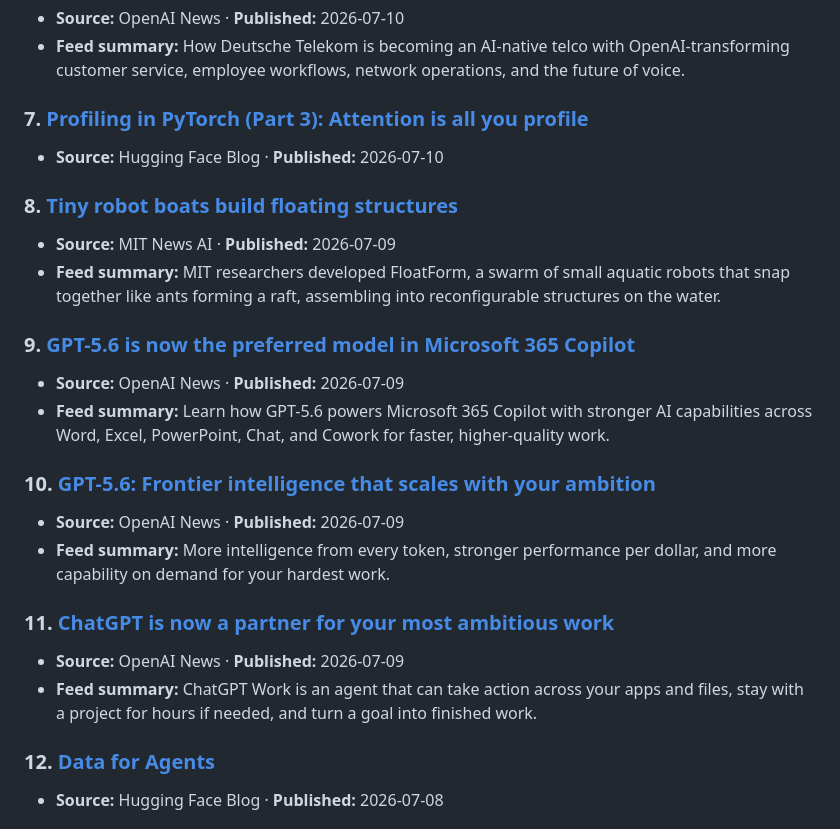
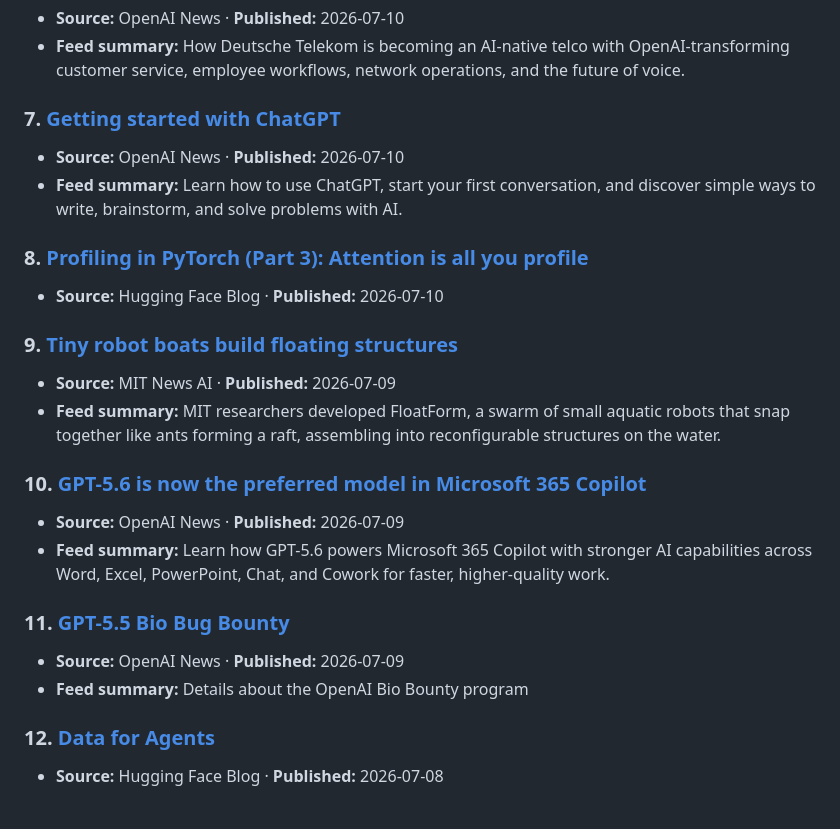
Before and after one commit to agilentic/ai-research-wire, a Markdown page: research/posts/ai-news-wire-2026-07-13.md, the part around one of its changes. Drawn GitHub-style.

Commit message:
chore: publish automated AI news brief

```diff
--- a/research/posts/ai-news-wire-2026-07-13.md
+++ b/research/posts/ai-news-wire-2026-07-13.md
@@ -47,28 +47,27 @@ capabilities, without prompting them for illegal outputs.
 - **Feed summary:** How Deutsche Telekom is becoming an AI-native telco with OpenAI-transforming customer service,
 employee workflows, network operations, and the future of voice.
 
-### 7. [Profiling in PyTorch (Part 3): Attention is all you profile](https://huggingface.co/blog/torch-attention-profile)
+### 7. [Getting started with ChatGPT](https://openai.com/academy/getting-started)
+- **Source:** OpenAI News · **Published:** 2026-07-10
+- **Feed summary:** Learn how to use ChatGPT, start your first conversation, and discover simple ways to write,
+brainstorm, and solve problems with AI.
+
+### 8. [Profiling in PyTorch (Part 3): Attention is all you profile](https://huggingface.co/blog/torch-attention-profile)
 - **Source:** Hugging Face Blog · **Published:** 2026-07-10
 
-### 8. [Tiny robot boats build floating structures](https://news.mit.edu/2026/tiny-robot-boats-build-floating-structures-0709)
+### 9. [Tiny robot boats build floating structures](https://news.mit.edu/2026/tiny-robot-boats-build-floating-structures-0709)
 - **Source:** MIT News AI · **Published:** 2026-07-09
 - **Feed summary:** MIT researchers developed FloatForm, a swarm of small aquatic robots that snap together like
 ants forming a raft, assembling into reconfigurable structures on the water.
 
-### 9. [GPT-5.6 is now the preferred model in Microsoft 365 Copilot](https://openai.com/index/gpt-5-6-preferred-model-microsoft-365-copilot)
+### 10. [GPT-5.6 is now the preferred model in Microsoft 365 Copilot](https://openai.com/index/gpt-5-6-preferred-model-microsoft-365-copilot)
 - **Source:** OpenAI News · **Published:** 2026-07-09
 - **Feed summary:** Learn how GPT-5.6 powers Microsoft 365 Copilot with stronger AI capabilities across Word, Excel,
 PowerPoint, Chat, and Cowork for faster, higher-quality work.
 
-### 10. [GPT-5.6: Frontier intelligence that scales with your ambition](https://openai.com/index/gpt-5-6)
+### 11. [GPT-5.5 Bio Bug Bounty](https://openai.com/index/bio-bug-bounty)
 - **Source:** OpenAI News · **Published:** 2026-07-09
-- **Feed summary:** More intelligence from every token, stronger performance per dollar, and more capability on
-demand for your hardest work.
-
-### 11. [ChatGPT is now a partner for your most ambitious work](https://openai.com/index/chatgpt-for-your-most-ambitious-work)
-- **Source:** OpenAI News · **Published:** 2026-07-09
-- **Feed summary:** ChatGPT Work is an agent that can take action across your apps and files, stay with a project
-for hours if needed, and turn a goal into finished work.
+- **Feed summary:** Details about the OpenAI Bio Bounty program
 
 ### 12. [Data for Agents](https://huggingface.co/blog/nvidia/open-data-for-agents)
 - **Source:** Hugging Face Blog · **Published:** 2026-07-08
```
Also changed, not shown: other parts of research/posts/ai-news-wire-2026-07-13.md (+1 -1 lines), 1 other file.
